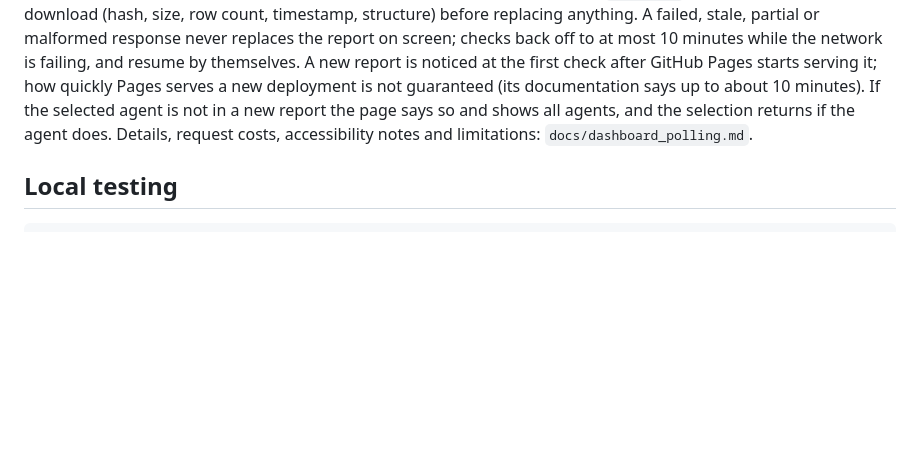
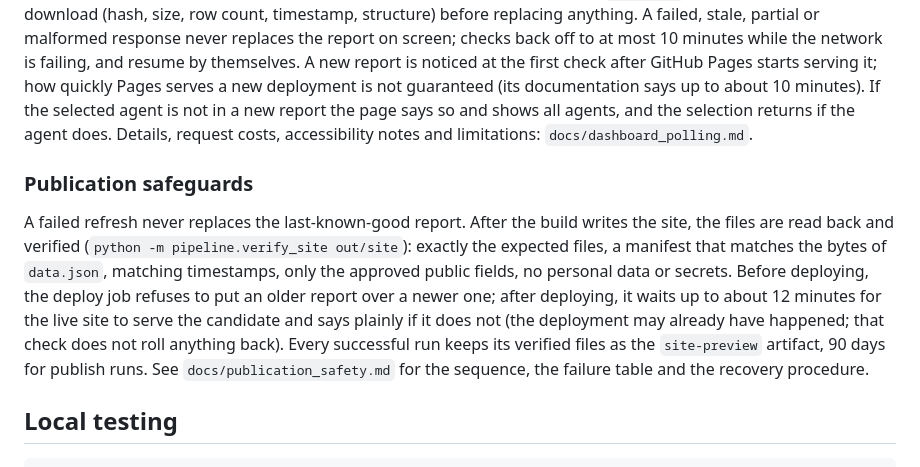
Before and after one commit to asiaph03/bff-transfers-report, a Markdown page: README.md, the part around the change. Drawn GitHub-style; blank space fills up the shorter version.

````diff
--- a/README.md
+++ b/README.md
@@ -223,6 +223,16 @@ serves a new deployment is not guaranteed (its documentation says up to about 10
 new report the page says so and shows all agents, and the selection returns if the agent does. Details, request costs,
 accessibility notes and limitations: `docs/dashboard_polling.md`.
 
+### Publication safeguards
+
+A failed refresh never replaces the last-known-good report. After the build writes the site, the files are read back and verified
+(`python -m pipeline.verify_site out/site`): exactly the expected files, a manifest that matches the bytes of `data.json`, matching
+timestamps, only the approved public fields, no personal data or secrets. Before deploying, the deploy job refuses to put an older
+report over a newer one; after deploying, it waits up to about 12 minutes for the live site to serve the candidate and says plainly
+if it does not (the deployment may already have happened; that check does not roll anything back). Every successful run keeps its
+verified files as the `site-preview` artifact, 90 days for publish runs. See `docs/publication_safety.md` for the sequence, the
+failure table and the recovery procedure.
+
 ## Local testing
 
 ```
````
Also changed, not shown: docs/publication_safety.md (added, +175 -0 lines).
